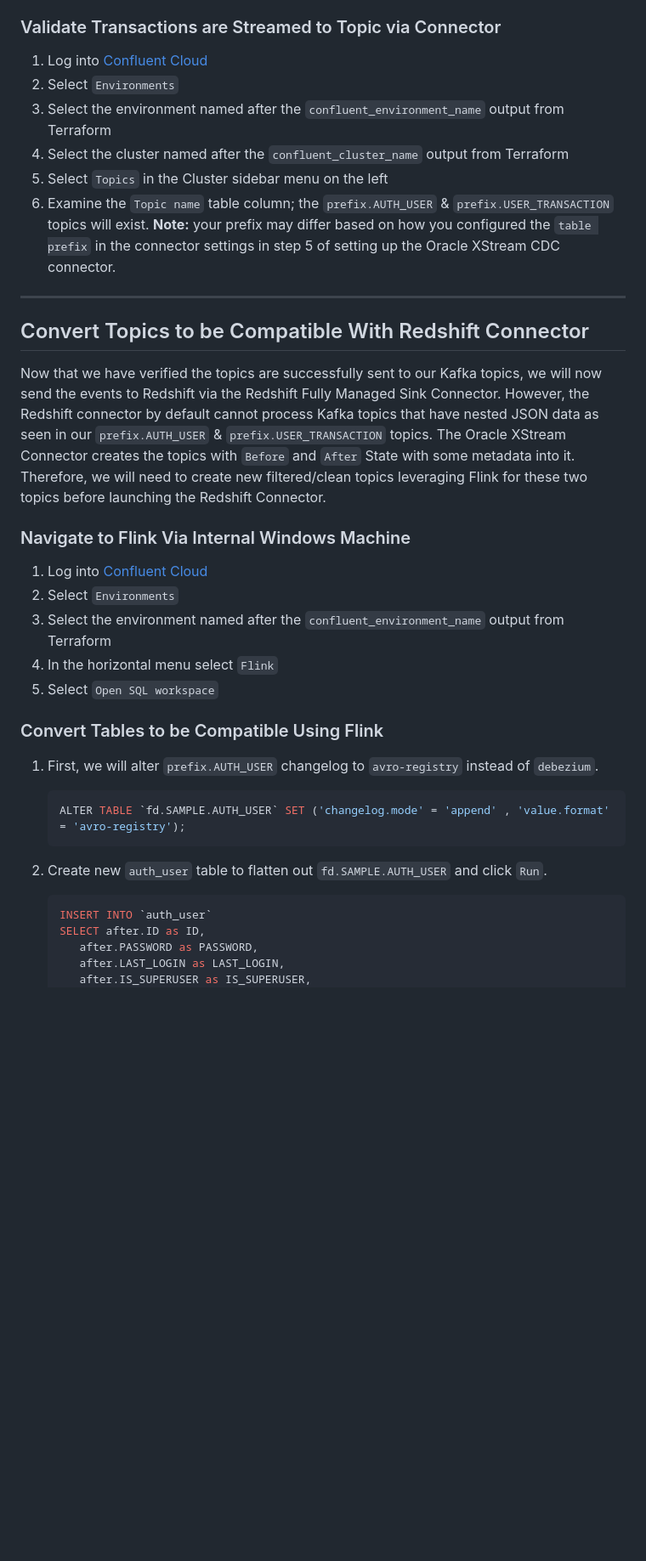
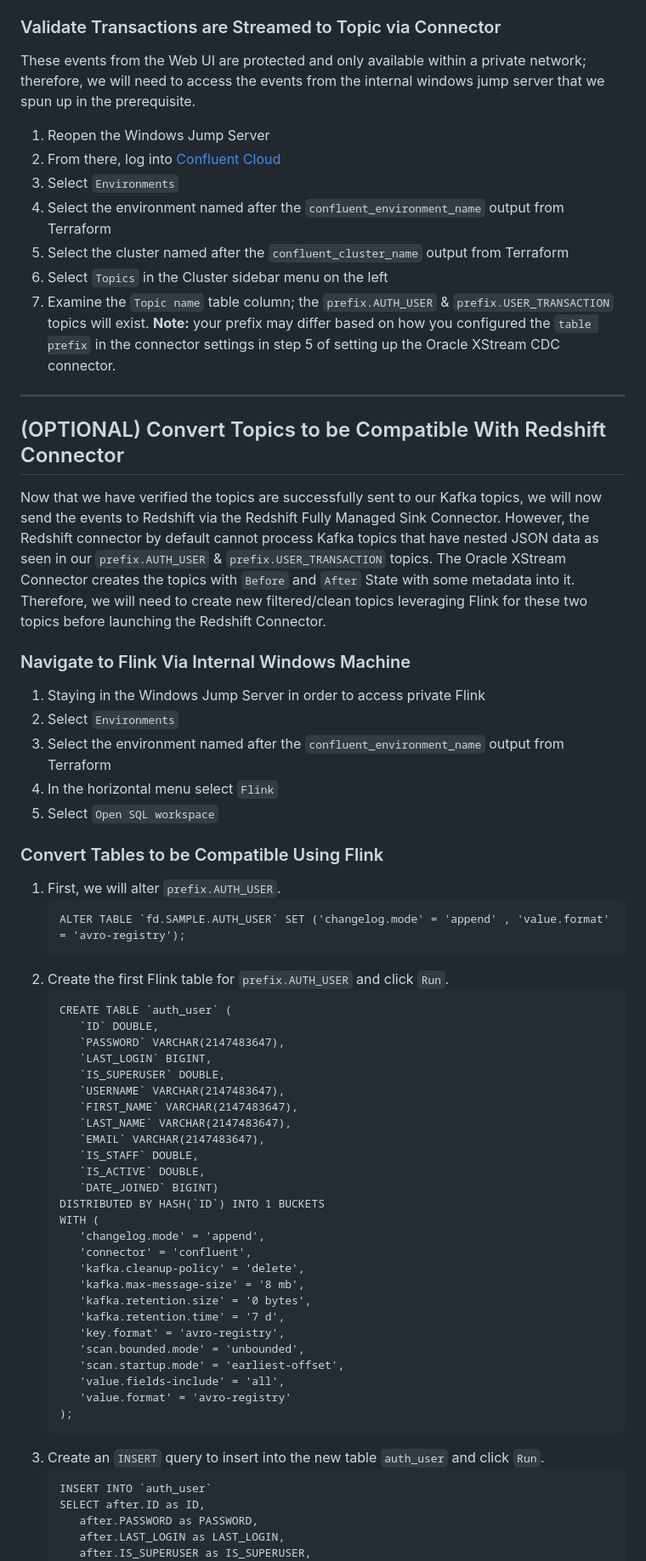
Before and after one commit to confluentinc/demo-dsp-fraud-detection, a Markdown page: LAB1/LAB1-README.md, the part around the change printed below. Shown: that part at 85% size. Drawn GitHub-style; blank space fills up the shorter version.

Commit message:
Change to standard

````diff
--- a/LAB1/LAB1-README.md
+++ b/LAB1/LAB1-README.md
@@ -82,21 +82,24 @@ Now that all the Infrastructure is provisioned and the database connector is pro
 
 ### Validate Transactions are Streamed to Topic via Connector
 
-1. Log into [Confluent Cloud](https://confluent.cloud/login)
-2. Select `Environments`
-3. Select the environment named after the `confluent_environment_name` output from Terraform
-4. Select the cluster named after the `confluent_cluster_name` output from Terraform
-5. Select `Topics` in the Cluster sidebar menu on the left
-6. Examine the `Topic name` table column; the `prefix.AUTH_USER` & `prefix.USER_TRANSACTION` topics will exist. **Note:** your prefix may differ based on how you configured the `table prefix` in the connector settings in step 5 of setting up the Oracle XStream CDC connector.
+These events from the Web UI are protected and only available within a private network; therefore, we will need to access the events from the internal windows jump server that we spun up in the prerequisite.
+
+1. Reopen the Windows Jump Server
+2. From there, log into [Confluent Cloud](https://confluent.cloud/login)
+3. Select `Environments`
+4. Select the environment named after the `confluent_environment_name` output from Terraform
+5. Select the cluster named after the `confluent_cluster_name` output from Terraform
+6. Select `Topics` in the Cluster sidebar menu on the left
+7. Examine the `Topic name` table column; the `prefix.AUTH_USER` & `prefix.USER_TRANSACTION` topics will exist. **Note:** your prefix may differ based on how you configured the `table prefix` in the connector settings in step 5 of setting up the Oracle XStream CDC connector.
 
 
 ---
-## Convert Topics to be Compatible With Redshift Connector
+## (OPTIONAL) Convert Topics to be Compatible With Redshift Connector
 
 Now that we have verified the topics are successfully sent to our Kafka topics, we will now send the events to Redshift via the Redshift Fully Managed Sink Connector. However, the Redshift connector by default cannot process Kafka topics that have nested JSON data as seen in our `prefix.AUTH_USER` & `prefix.USER_TRANSACTION` topics. The Oracle XStream Connector creates the topics with `Before` and `After` State with some metadata into it. Therefore, we will need to create new filtered/clean topics leveraging Flink for these two topics before launching the Redshift Connector.
 
 ### Navigate to Flink Via Internal Windows Machine
-1. Log into [Confluent Cloud](https://confluent.cloud/login)
+1. Staying in the Windows Jump Server in order to access private Flink
 2. Select `Environments`
 3. Select the environment named after the `confluent_environment_name` output from Terraform
 4. In the horizontal menu select `Flink`
@@ -104,12 +107,41 @@ Now that we have verified the topics are successfully sent to our Kafka topics,
 
 ### Convert Tables to be Compatible Using Flink
 
-1. First, we will alter `prefix.AUTH_USER` changelog to `avro-registry` instead of `debezium`.
-   ```sql
+1. First, we will alter `prefix.AUTH_USER`.
+   ```
    ALTER TABLE `fd.SAMPLE.AUTH_USER` SET ('changelog.mode' = 'append' , 'value.format' = 'avro-registry');
    ```
-2. Create new `auth_user` table to flatten out `fd.SAMPLE.AUTH_USER` and click `Run`.
-   ```sql
+2. Create the first Flink table for `prefix.AUTH_USER` and click `Run`.
+   ```
+   CREATE TABLE `auth_user` (
+      `ID` DOUBLE,
+      `PASSWORD` VARCHAR(2147483647),
+      `LAST_LOGIN` BIGINT,
+      `IS_SUPERUSER` DOUBLE,
+      `USERNAME` VARCHAR(2147483647),
+      `FIRST_NAME` VARCHAR(2147483647),
+      `LAST_NAME` VARCHAR(2147483647),
+      `EMAIL` VARCHAR(2147483647),
+      `IS_STAFF` DOUBLE,
+      `IS_ACTIVE` DOUBLE,
+      `DATE_JOINED` BIGINT)
+   DISTRIBUTED BY HASH(`ID`) INTO 1 BUCKETS
+   WITH (
+      'changelog.mode' = 'append',
+      'connector' = 'confluent',
+      'kafka.cleanup-policy' = 'delete',
+      'kafka.max-message-size' = '8 mb',
+      'kafka.retention.size' = '0 bytes',
+      'kafka.retention.time' = '7 d',
+      'key.format' = 'avro-registry',
+      'scan.bounded.mode' = 'unbounded',
+      'scan.startup.mode' = 'earliest-offset',
+      'value.fields-include' = 'all',
+      'value.format' = 'avro-registry'
+   );
+   ```
+3. Create an `INSERT` query to insert into the new table `auth_user` and click `Run`.
+   ```
    INSERT INTO `auth_user`
    SELECT after.ID as ID,
       after.PASSWORD as PASSWORD,
````
Also changed, not shown: other parts of LAB1/LAB1-README.md (+30 -9 lines).
